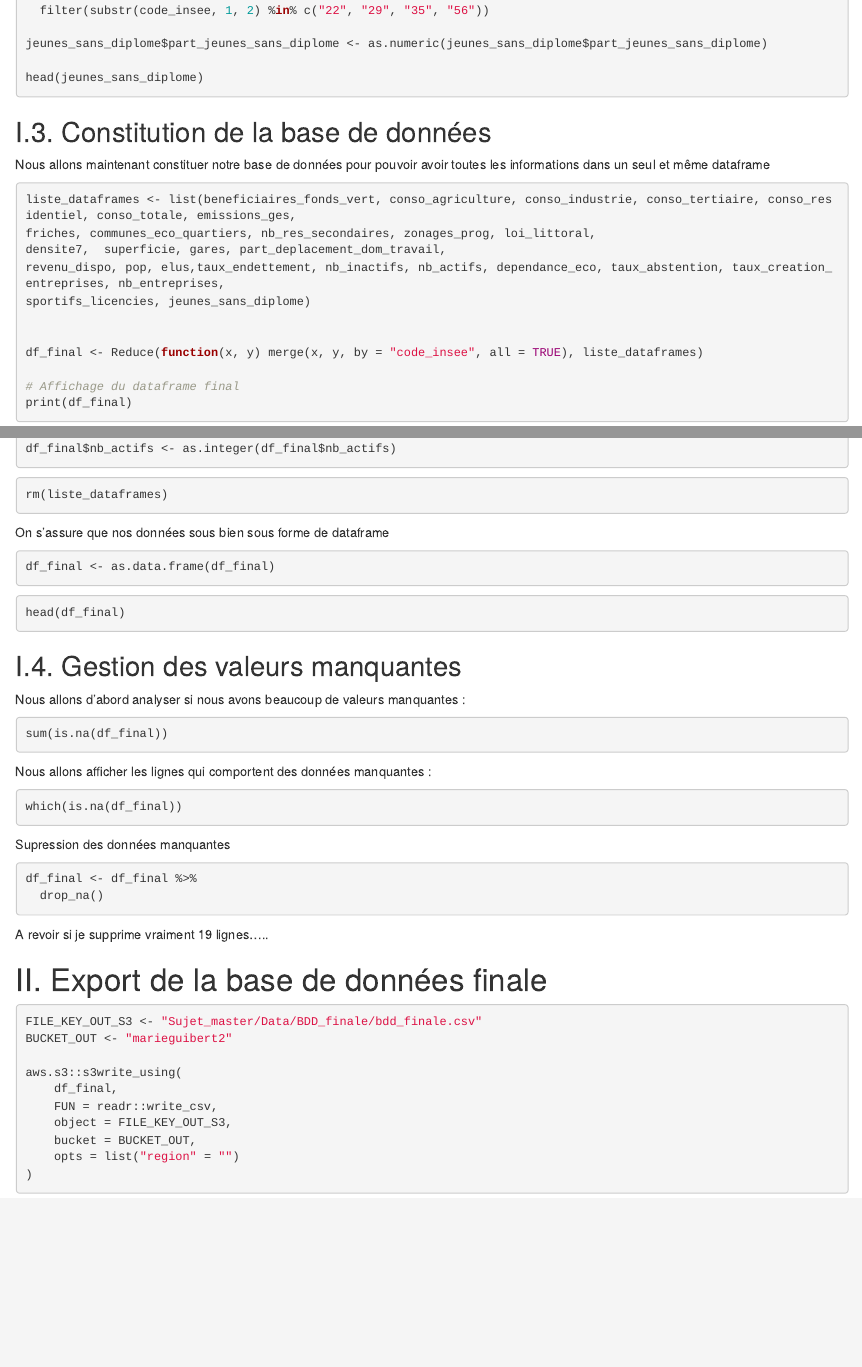
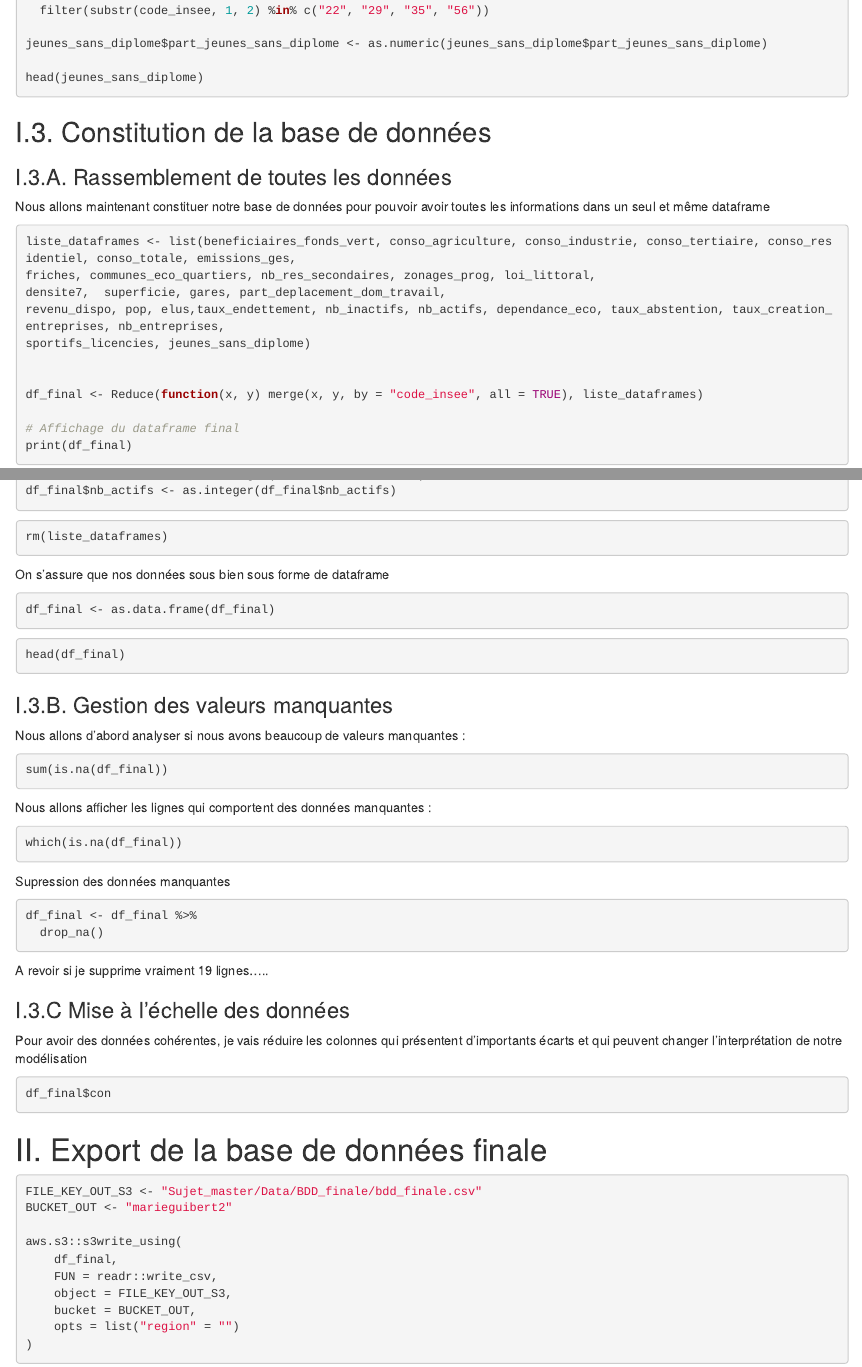
Before and after one commit to marieguib/202409-Precarite-energetique, an R Markdown document (Precarite_energetique.Rmd): the page in a window 1100 px wide, from 2400 px down, and a second part further down, joined at a grey line. Rendered offline with R 4.5, knitr and Pandoc, with nearby package versions; the code chunks are not run, so their results and figures are left out; drawn as R Markdown's standard HTML page in place of the format the file asks for.

````diff
--- a/Precarite_energetique.Rmd
+++ b/Precarite_energetique.Rmd
@@ -1349,6 +1349,8 @@
 
 ## I.3. Constitution de la base de données
 
+### I.3.A. Rassemblement de toutes les données
+
 Nous allons maintenant constituer notre base de données pour pouvoir avoir toutes les informations dans un seul et même dataframe
 
 ```{r}
@@ -1397,7 +1399,8 @@
 head(df_final)
 ```
 
-## I.4. Gestion des valeurs manquantes
+
+### I.3.B. Gestion des valeurs manquantes
 
 Nous allons d'abord analyser si nous avons beaucoup de valeurs manquantes :
 
@@ -1421,6 +1424,16 @@
 A revoir si je supprime vraiment 19 lignes.....
 
 
+### I.3.C Mise à l'échelle des données
+
+Pour avoir des données cohérentes, je vais réduire les colonnes qui présentent d'importants écarts et qui peuvent changer l'interprétation de notre modélisation
+
+```{r}
+df_final$con
+```
+
+
+
 # II. Export de la base de données finale
 
 ```{r}
````
